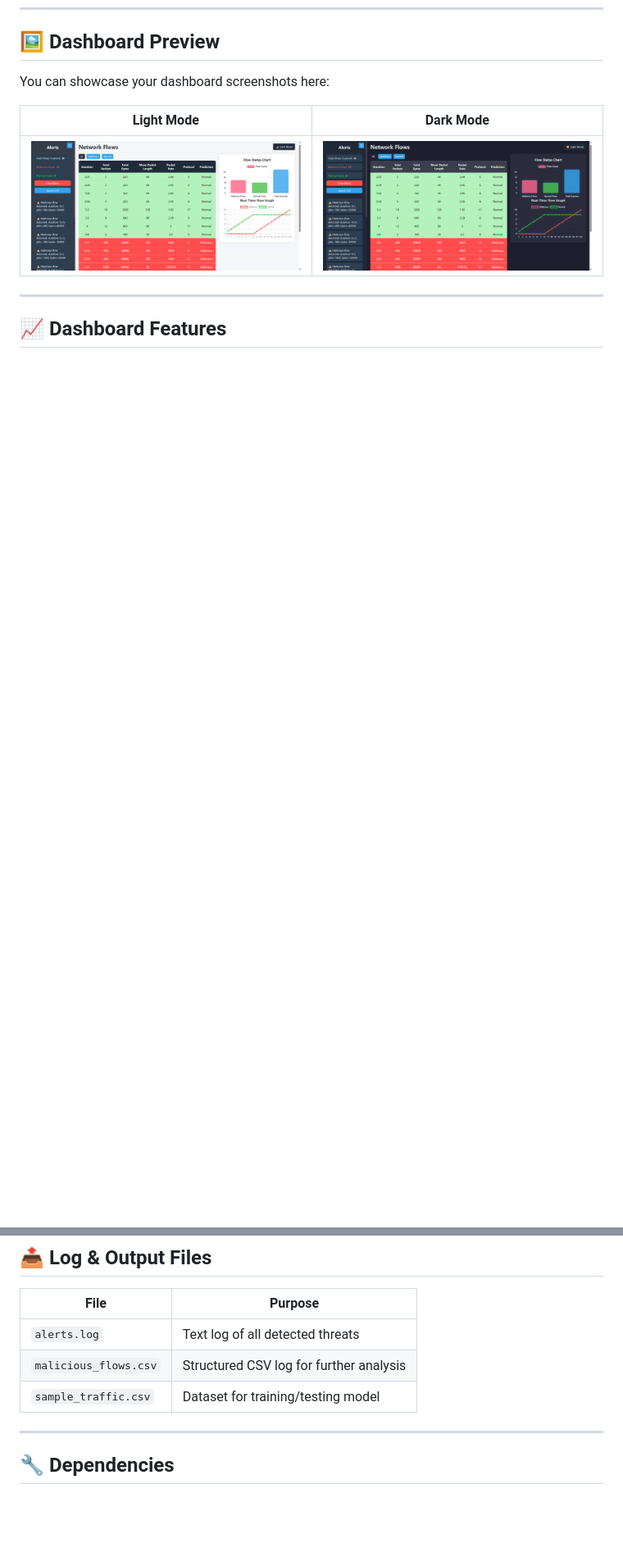
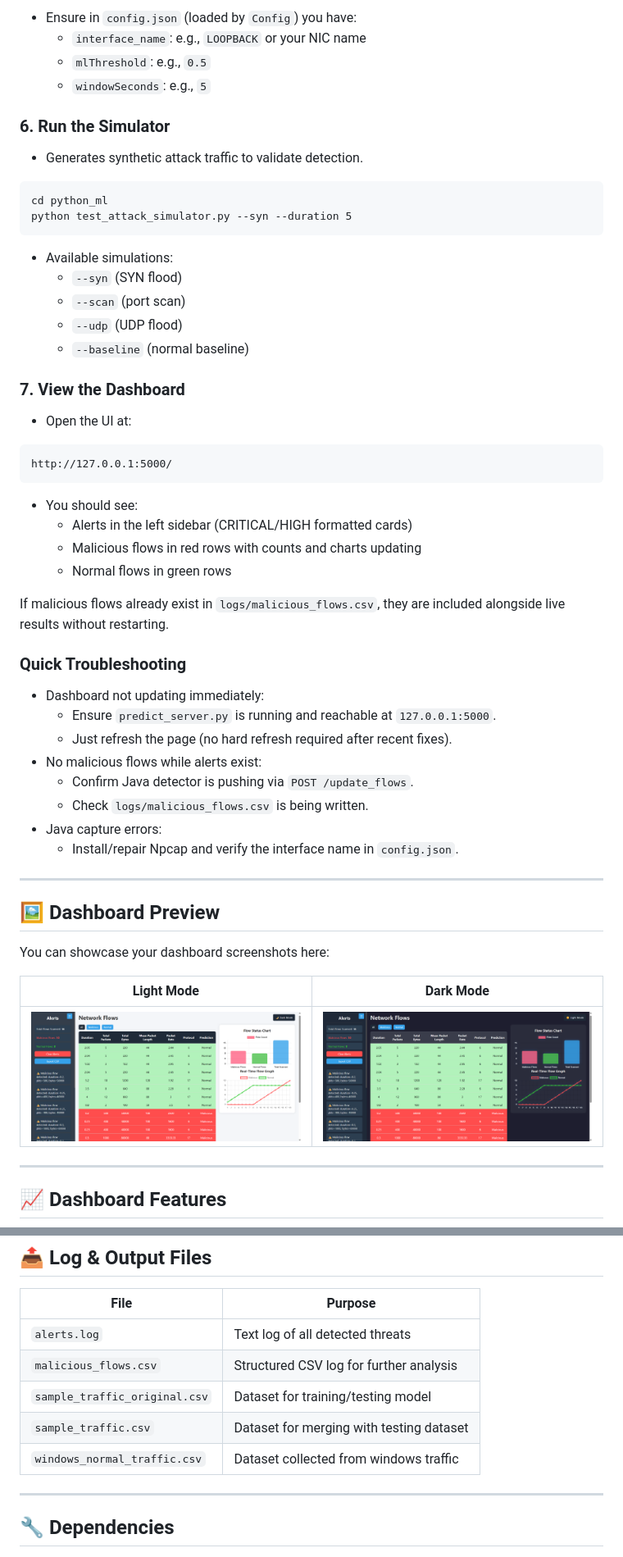
Before and after one commit to Arijit2175/AI-Driven-Cyber-Threat-Detector, a Markdown page: README.md, 2 parts joined by grey strips. Shown at 82% size. Rendered like a GitHub page; blank space fills up the shorter version.

````diff
--- a/README.md
+++ b/README.md
@@ -158,3 +224,48 @@ cd web-dashboard
+- Ensure in `config.json` (loaded by `Config`) you have:
+   - `interface_name`: e.g., `LOOPBACK` or your NIC name
+   - `mlThreshold`: e.g., `0.5`
+   - `windowSeconds`: e.g., `5`
+
+### 6. Run the Simulator
+- Generates synthetic attack traffic to validate detection.
+
+```
+cd python_ml
+python test_attack_simulator.py --syn --duration 5
+```
+
+- Available simulations:
+   - `--syn` (SYN flood)
+   - `--scan` (port scan)
+   - `--udp` (UDP flood)
+   - `--baseline` (normal baseline)
+
+### 7. View the Dashboard
+- Open the UI at:
+
+```
+http://127.0.0.1:5000/
+```
+
+- You should see:
+   - Alerts in the left sidebar (CRITICAL/HIGH formatted cards)
+   - Malicious flows in red rows with counts and charts updating
+   - Normal flows in green rows
+
+If malicious flows already exist in `logs/malicious_flows.csv`, they are included alongside live results without restarting.
+
+### Quick Troubleshooting
+- Dashboard not updating immediately:
+   - Ensure `predict_server.py` is running and reachable at `127.0.0.1:5000`.
+   - Just refresh the page (no hard refresh required after recent fixes).
+- No malicious flows while alerts exist:
+   - Confirm Java detector is pushing via `POST /update_flows`.
+   - Check `logs/malicious_flows.csv` is being written.
+- Java capture errors:
+   - Install/repair Npcap and verify the interface name in `config.json`.
+
+---
+
 ## 🖼️ Dashboard Preview
 
 You can showcase your dashboard screenshots here:
@@ -184,8 +295,9 @@ You can showcase your dashboard screenshots here:
 | --------------------- | --------------------------------------- |
 | `alerts.log`          | Text log of all detected threats        |
 | `malicious_flows.csv` | Structured CSV log for further analysis |
-| `sample_traffic.csv`  | Dataset for training/testing model      |
-
+| `sample_traffic_original.csv`  | Dataset for training/testing model      |
+| `sample_traffic.csv`  | Dataset for merging with testing dataset      |
+| `windows_normal_traffic.csv`  | Dataset collected from windows traffic      |
  ---
 
 ## 🔧 Dependencies
````
Also changed, not shown: other parts of README.md (+66 -0 lines).
